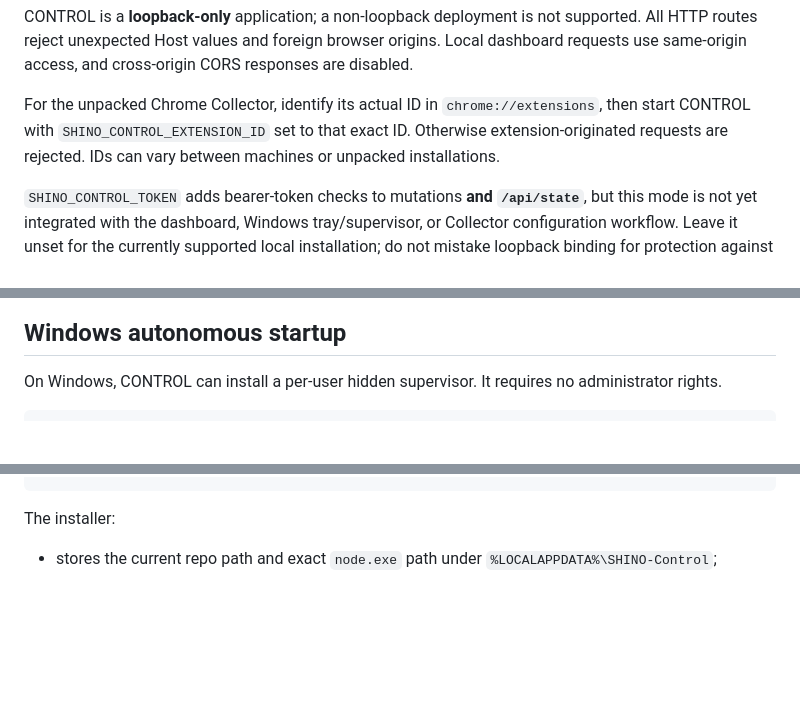
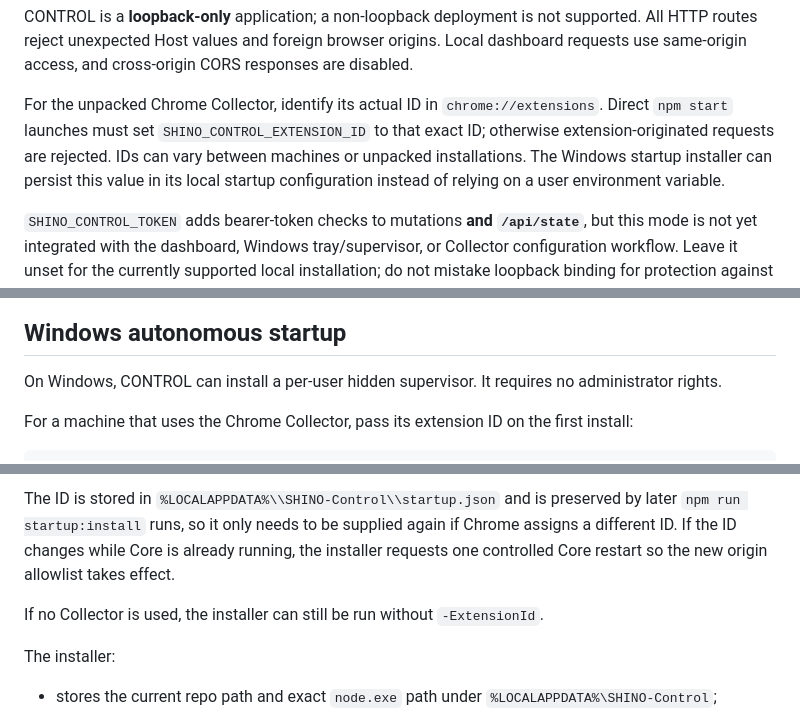
Before and after one commit to shinobione/shinobione-shino-control, a Markdown page: README.md, 3 parts joined by grey strips. Drawn GitHub-style; blank space fills up the shorter version.

Commit message:
docs: document persisted Windows Collector ID

````diff
--- a/README.md
+++ b/README.md
@@ -127,7 +127,7 @@ No npm install is required; CONTROL currently uses Node built-ins and browser AP
 
 CONTROL is a **loopback-only** application; a non-loopback deployment is not supported. All HTTP routes reject unexpected Host values and foreign browser origins. Local dashboard requests use same-origin access, and cross-origin CORS responses are disabled.
 
-For the unpacked Chrome Collector, identify its actual ID in `chrome://extensions`, then start CONTROL with `SHINO_CONTROL_EXTENSION_ID` set to that exact ID. Otherwise extension-originated requests are rejected. IDs can vary between machines or unpacked installations.
+For the unpacked Chrome Collector, identify its actual ID in `chrome://extensions`. Direct `npm start` launches must set `SHINO_CONTROL_EXTENSION_ID` to that exact ID; otherwise extension-originated requests are rejected. IDs can vary between machines or unpacked installations. The Windows startup installer can persist this value in its local startup configuration instead of relying on a user environment variable.
 
 `SHINO_CONTROL_TOKEN` adds bearer-token checks to mutations **and `/api/state`**, but this mode is not yet integrated with the dashboard, Windows tray/supervisor, or Collector configuration workflow. Leave it unset for the currently supported local installation; do not mistake loopback binding for protection against untrusted local processes. Cross-origin sites are additionally rejected by Host, Origin, and browser request-metadata checks.
 
@@ -137,4 +137,6 @@ State updates write an fsynced temporary file and atomically rename it into plac
 
 On Windows, CONTROL can install a per-user hidden supervisor. It requires no administrator rights.
 
+For a machine that uses the Chrome Collector, pass its extension ID on the first install:
+
 ```powershell
@@ -142,4 +144,8 @@ npm run startup:install
 ```
+
+The ID is stored in `%LOCALAPPDATA%\\SHINO-Control\\startup.json` and is preserved by later `npm run startup:install` runs, so it only needs to be supplied again if Chrome assigns a different ID. If the ID changes while Core is already running, the installer requests one controlled Core restart so the new origin allowlist takes effect.
+
+If no Collector is used, the installer can still be run without `-ExtensionId`.
 
 The installer:
 
````
Also changed, not shown: other parts of README.md (+3 -1 lines).
